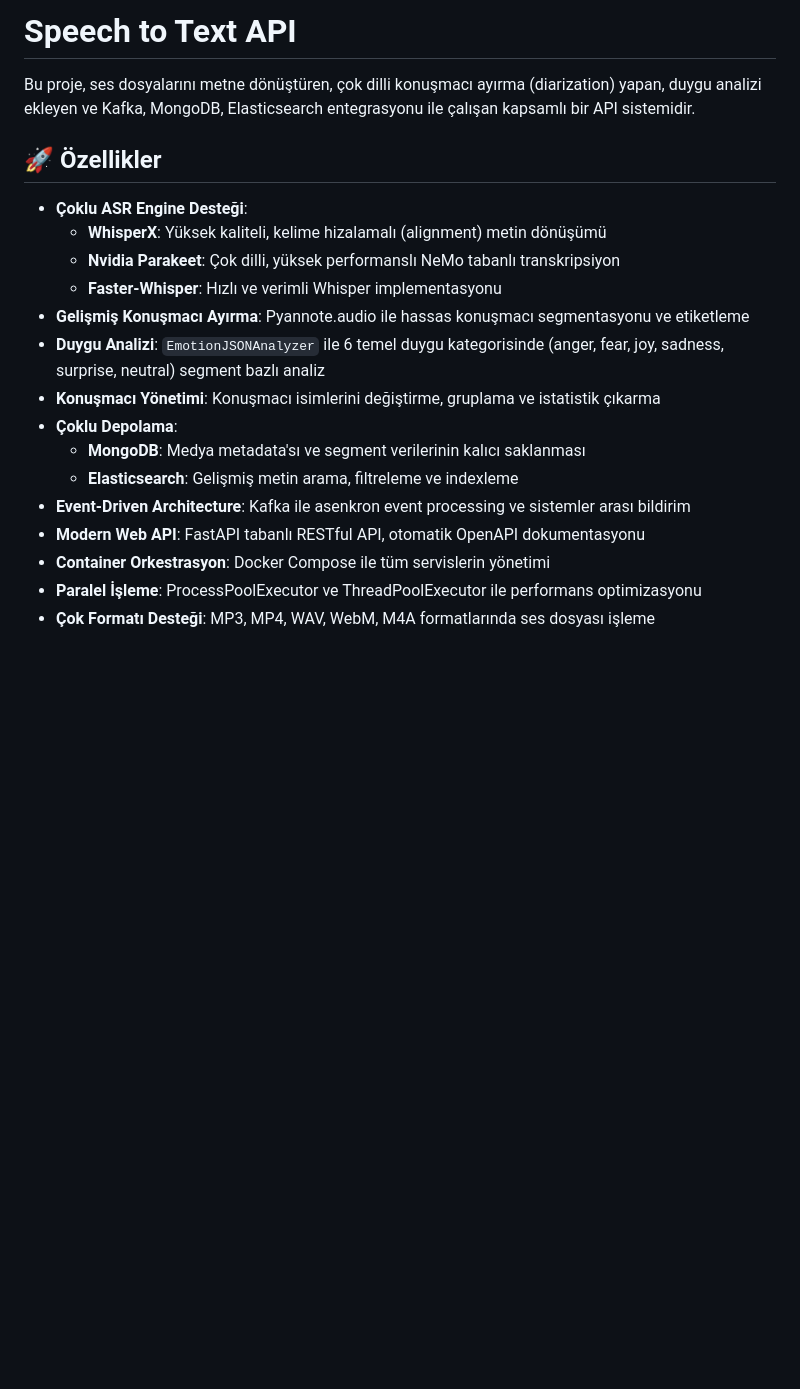
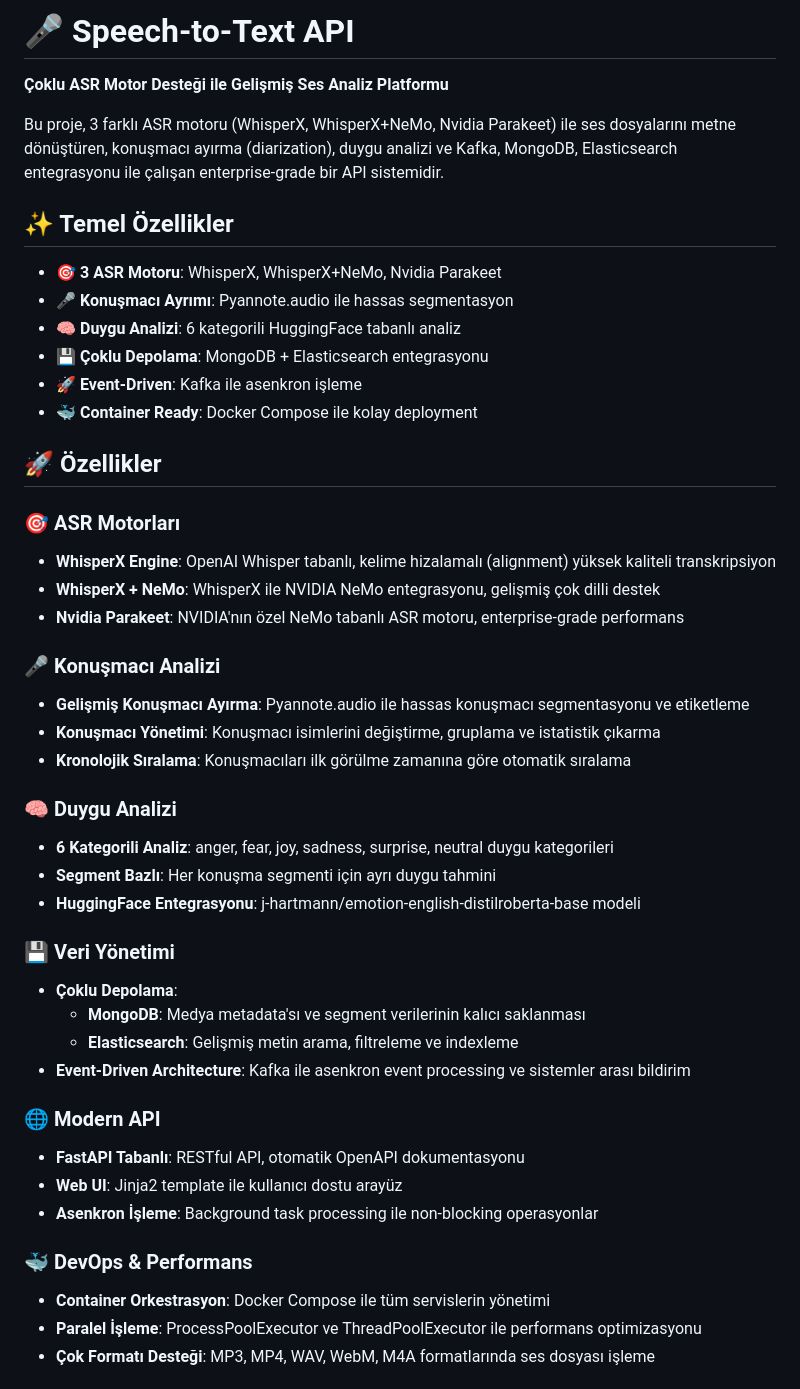
Before and after one commit to yagmurtncr/Speech-to-Text-Api, a Markdown page: README.md, the part around one of its changes. Drawn GitHub-style; blank space fills up the shorter version.

Commit message:
docs: update README with new details

```diff
--- a/README.md
+++ b/README.md
@@ -1,21 +1,46 @@
-# Speech to Text API
+# 🎤 Speech-to-Text API
 
-Bu proje, ses dosyalarını metne dönüştüren, çok dilli konuşmacı ayırma (diarization) yapan, duygu analizi ekleyen ve Kafka, MongoDB, Elasticsearch entegrasyonu ile çalışan kapsamlı bir API sistemidir.
+**Çoklu ASR Motor Desteği ile Gelişmiş Ses Analiz Platformu**
+
+Bu proje, 3 farklı ASR motoru (WhisperX, WhisperX+NeMo, Nvidia Parakeet) ile ses dosyalarını metne dönüştüren, konuşmacı ayırma (diarization), duygu analizi ve Kafka, MongoDB, Elasticsearch entegrasyonu ile çalışan enterprise-grade bir API sistemidir.
+
+## ✨ Temel Özellikler
+- 🎯 **3 ASR Motoru**: WhisperX, WhisperX+NeMo, Nvidia Parakeet
+- 🎤 **Konuşmacı Ayrımı**: Pyannote.audio ile hassas segmentasyon
+- 🧠 **Duygu Analizi**: 6 kategorili HuggingFace tabanlı analiz
+- 💾 **Çoklu Depolama**: MongoDB + Elasticsearch entegrasyonu
+- 🚀 **Event-Driven**: Kafka ile asenkron işleme
+- 🐳 **Container Ready**: Docker Compose ile kolay deployment
 
 ## 🚀 Özellikler
 
-- **Çoklu ASR Engine Desteği**:
-  - **WhisperX**: Yüksek kaliteli, kelime hizalamalı (alignment) metin dönüşümü
-  - **Nvidia Parakeet**: Çok dilli, yüksek performanslı NeMo tabanlı transkripsiyon
-  - **Faster-Whisper**: Hızlı ve verimli Whisper implementasyonu
+### 🎯 ASR Motorları
+- **WhisperX Engine**: OpenAI Whisper tabanlı, kelime hizalamalı (alignment) yüksek kaliteli transkripsiyon
+- **WhisperX + NeMo**: WhisperX ile NVIDIA NeMo entegrasyonu, gelişmiş çok dilli destek
+- **Nvidia Parakeet**: NVIDIA'nın özel NeMo tabanlı ASR motoru, enterprise-grade performans
+
+### 🎤 Konuşmacı Analizi
 - **Gelişmiş Konuşmacı Ayırma**: Pyannote.audio ile hassas konuşmacı segmentasyonu ve etiketleme
-- **Duygu Analizi**: `EmotionJSONAnalyzer` ile 6 temel duygu kategorisinde (anger, fear, joy, sadness, surprise, neutral) segment bazlı analiz
 - **Konuşmacı Yönetimi**: Konuşmacı isimlerini değiştirme, gruplama ve istatistik çıkarma
+- **Kronolojik Sıralama**: Konuşmacıları ilk görülme zamanına göre otomatik sıralama
+
+### 🧠 Duygu Analizi
+- **6 Kategorili Analiz**: anger, fear, joy, sadness, surprise, neutral duygu kategorileri
+- **Segment Bazlı**: Her konuşma segmenti için ayrı duygu tahmini
+- **HuggingFace Entegrasyonu**: j-hartmann/emotion-english-distilroberta-base modeli
+
+### 💾 Veri Yönetimi
 - **Çoklu Depolama**:
   - **MongoDB**: Medya metadata'sı ve segment verilerinin kalıcı saklanması
   - **Elasticsearch**: Gelişmiş metin arama, filtreleme ve indexleme
 - **Event-Driven Architecture**: Kafka ile asenkron event processing ve sistemler arası bildirim
-- **Modern Web API**: FastAPI tabanlı RESTful API, otomatik OpenAPI dokumentasyonu
+
+### 🌐 Modern API
+- **FastAPI Tabanlı**: RESTful API, otomatik OpenAPI dokumentasyonu
+- **Web UI**: Jinja2 template ile kullanıcı dostu arayüz
+- **Asenkron İşleme**: Background task processing ile non-blocking operasyonlar
+
+### 🐳 DevOps & Performans
 - **Container Orkestrasyon**: Docker Compose ile tüm servislerin yönetimi
 - **Paralel İşleme**: ProcessPoolExecutor ve ThreadPoolExecutor ile performans optimizasyonu
 - **Çok Formatı Desteği**: MP3, MP4, WAV, WebM, M4A formatlarında ses dosyası işleme
```
Also changed, not shown: other parts of README.md (+44 -12 lines).
